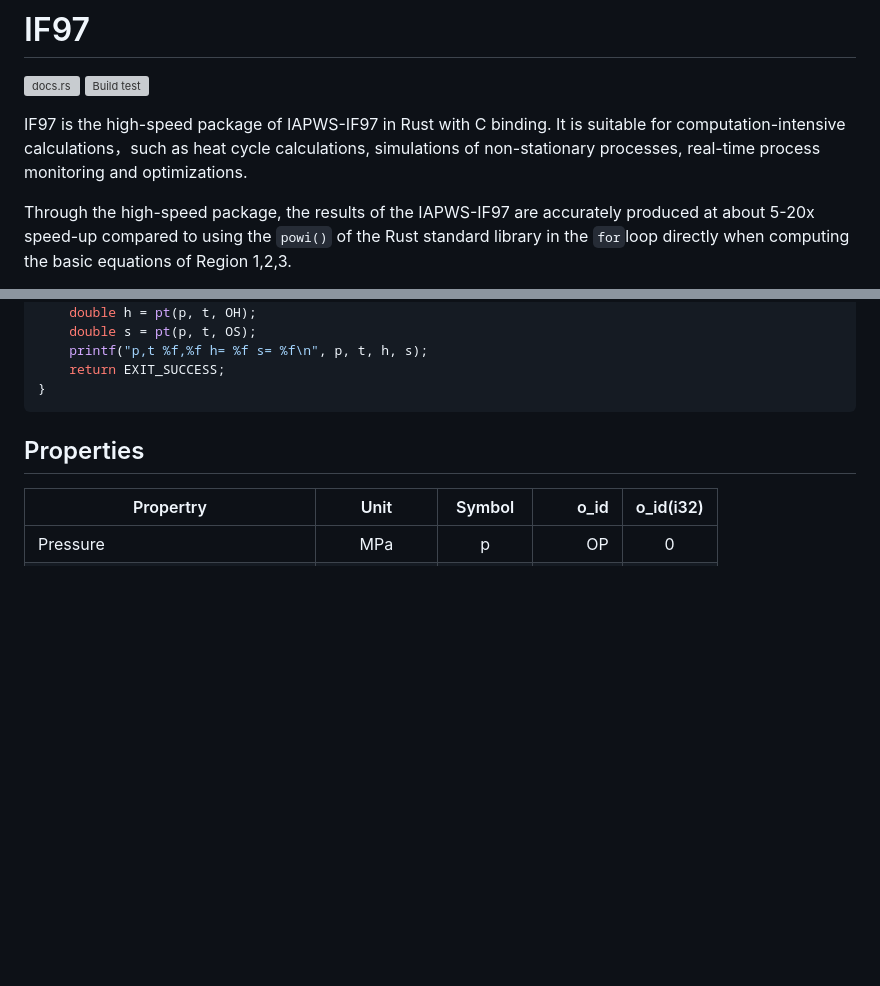
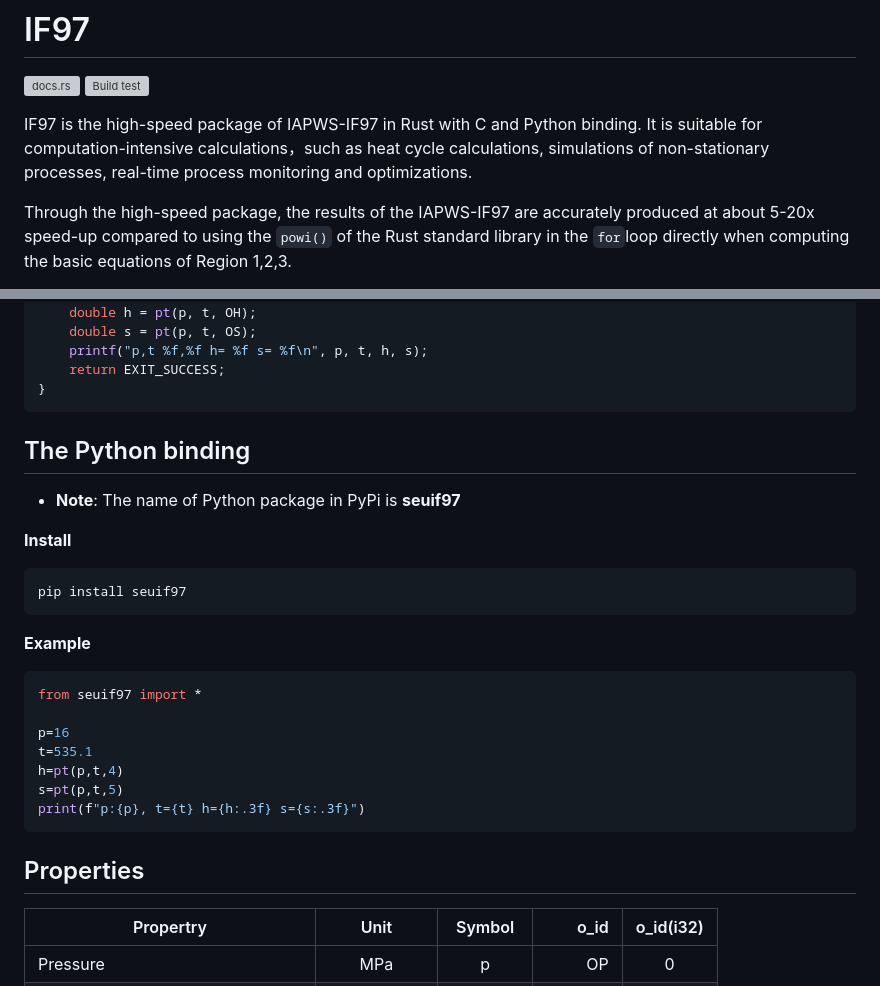
Before and after one commit to thermalogic/RustSEUIF97, a Markdown page: README.md, 2 parts joined by grey strips. Drawn GitHub-style; blank space fills up the shorter version; grey boxes are pictures that could not be loaded.

Commit message:
add Python binding

````diff
--- a/README.md
+++ b/README.md
@@ -2,7 +2,7 @@
 
  ![docs.rs](https://img.shields.io/docsrs/if97) [![Build test](https://github.com/thermalogic/IF97/actions/workflows/rust.yml/badge.svg)](https://github.com/thermalogic/IF97/actions/workflows/rust.yml)
 
-IF97 is the high-speed package of IAPWS-IF97 in Rust with C binding. It is suitable for computation-intensive calculations，such as heat cycle calculations, simulations of non-stationary processes, real-time process monitoring and optimizations.
+IF97 is the high-speed package of IAPWS-IF97 in Rust with C and Python binding. It is suitable for computation-intensive calculations，such as heat cycle calculations, simulations of non-stationary processes, real-time process monitoring and optimizations.
 
 Through the high-speed package, the results of the IAPWS-IF97 are accurately produced at about 5-20x speed-up compared to  using the `powi()` of the Rust standard library in the `for`loop directly when computing the basic equations of Region 1,2,3.
 
@@ -152,7 +152,27 @@ int main(void)
 }
 ```
 
+## The Python binding
 
+* **Note**: The name of Python package in PyPi is **seuif97**
+
+**Install**
+
+```bash
+pip install seuif97
+```
+
+**Example**
+
+```python
+from seuif97 import *
+
+p=16
+t=535.1
+h=pt(p,t,4)
+s=pt(p,t,5)
+print(f"p:{p}, t={t} h={h:.3f} s={s:.3f}")
+```
 
 ## Properties
 
````
